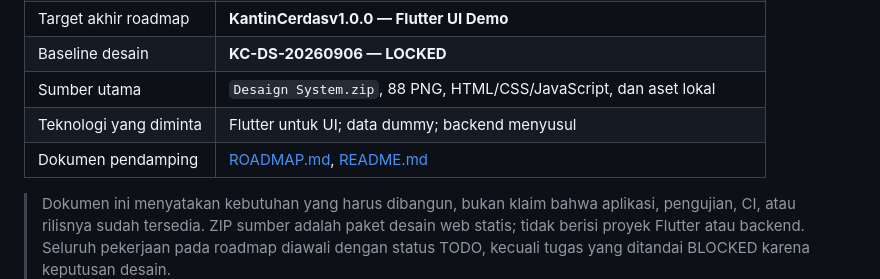
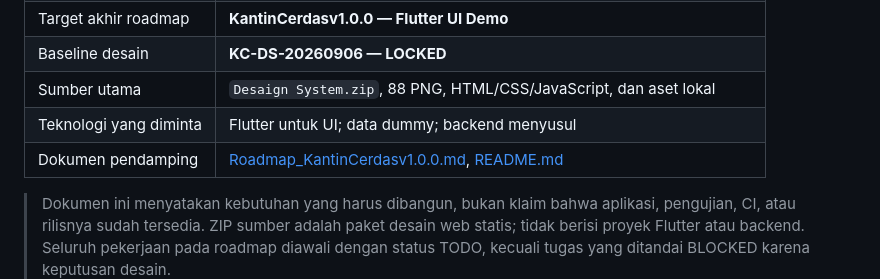
Before and after one commit to Doni-15/kantin-cerdas, a Markdown page: docs/SRS_KantinCerdasv1.0.0.md, the part around one of its changes. GitHub-like rendering.

```diff
--- a/docs/SRS_KantinCerdasv1.0.0.md
+++ b/docs/SRS_KantinCerdasv1.0.0.md
@@ -8,7 +8,7 @@
 | Baseline desain | **KC-DS-20260906 — LOCKED** |
 | Sumber utama | `Desaign System.zip`, 88 PNG, HTML/CSS/JavaScript, dan aset lokal |
 | Teknologi yang diminta | Flutter untuk UI; data dummy; backend menyusul |
-| Dokumen pendamping | [ROADMAP.md](ROADMAP.md), [README.md](README.md) |
+| Dokumen pendamping | [Roadmap_KantinCerdasv1.0.0.md](Roadmap_KantinCerdasv1.0.0.md), [README.md](../README.md) |
 
 > Dokumen ini menyatakan kebutuhan yang harus dibangun, bukan klaim bahwa aplikasi, pengujian, CI, atau rilisnya sudah tersedia. ZIP sumber adalah paket desain web statis; tidak berisi proyek Flutter atau backend. Seluruh pekerjaan pada roadmap diawali dengan status TODO, kecuali tugas yang ditandai BLOCKED karena keputusan desain.
 
```
Also changed, not shown: other parts of docs/SRS_KantinCerdasv1.0.0.md (+176 -176 lines), README.md (+10 -10 lines), docs/Roadmap_KantinCerdasv1.0.0.md (+89 -89 lines).
